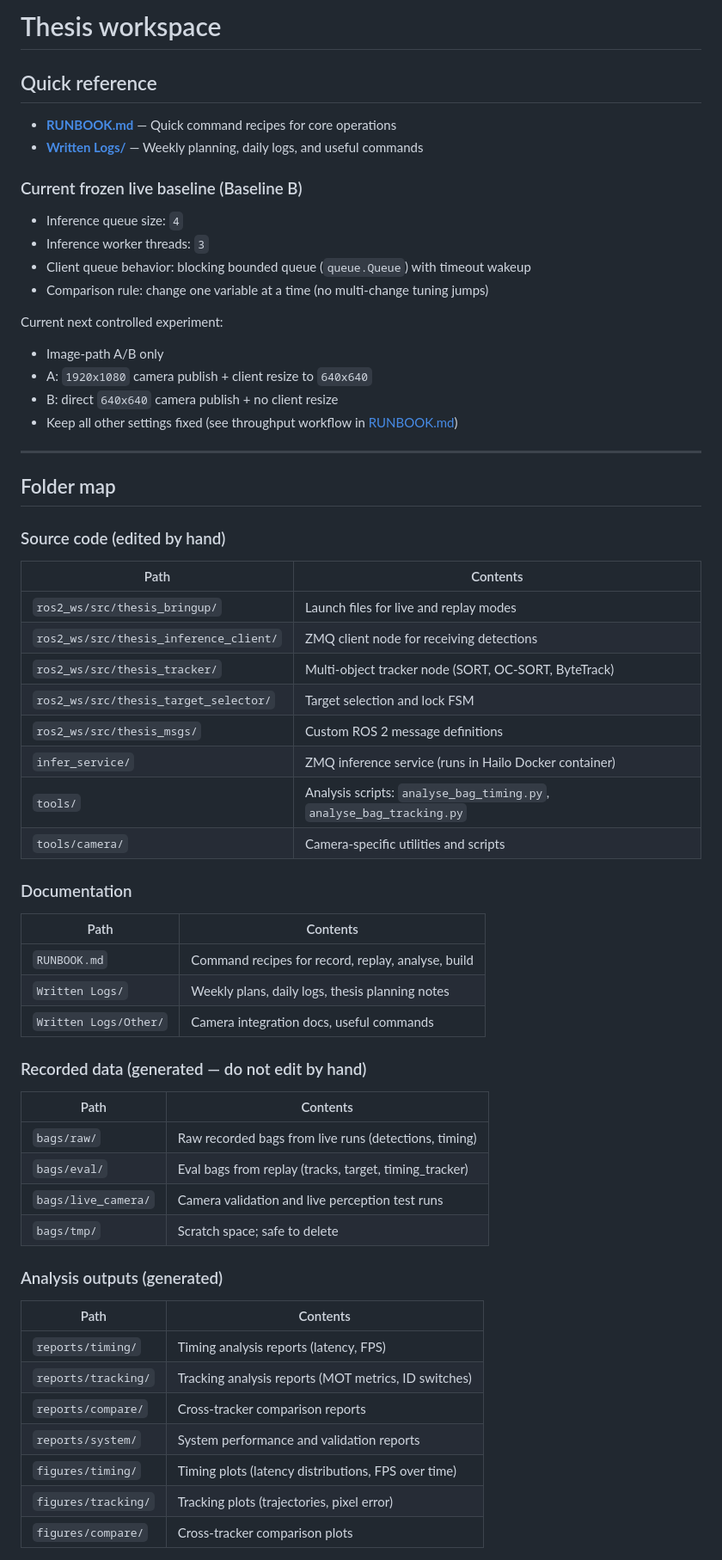
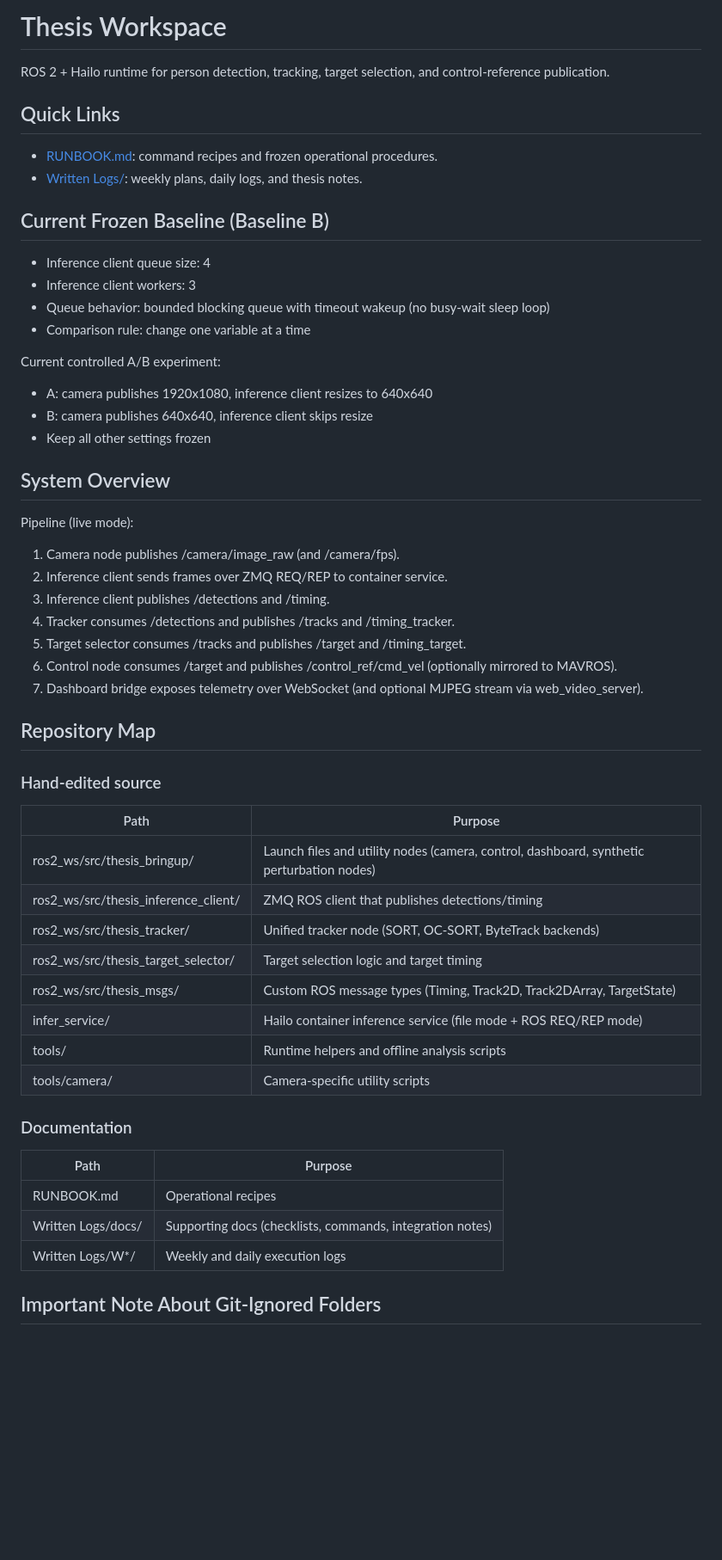
Before and after one commit to FRCTavares/IST-Thesis-Code, a Markdown page: README.md, the part around one of its changes. Shown at 86% size. GitHub-like rendering; blank space fills up the shorter version.

```diff
--- a/README.md
+++ b/README.md
@@ -1,62 +1,59 @@
-# Thesis workspace
+# Thesis Workspace
 
-## Quick reference
+ROS 2 + Hailo runtime for person detection, tracking, target selection, and control-reference publication.
 
-- **[RUNBOOK.md](RUNBOOK.md)** — Quick command recipes for core operations
-- **[Written Logs/](Written%20Logs/)** — Weekly planning, daily logs, and useful commands
+## Quick Links
 
-### Current frozen live baseline (Baseline B)
+- [RUNBOOK.md](RUNBOOK.md): command recipes and frozen operational procedures.
+- [Written Logs/](Written%20Logs/): weekly plans, daily logs, and thesis notes.
 
-- Inference queue size: `4`
-- Inference worker threads: `3`
-- Client queue behavior: blocking bounded queue (`queue.Queue`) with timeout wakeup
-- Comparison rule: change one variable at a time (no multi-change tuning jumps)
+## Current Frozen Baseline (Baseline B)
 
-Current next controlled experiment:
-- Image-path A/B only
-- A: `1920x1080` camera publish + client resize to `640x640`
-- B: direct `640x640` camera publish + no client resize
-- Keep all other settings fixed (see throughput workflow in [RUNBOOK.md](RUNBOOK.md))
+- Inference client queue size: 4
+- Inference client workers: 3
+- Queue behavior: bounded blocking queue with timeout wakeup (no busy-wait sleep loop)
+- Comparison rule: change one variable at a time
 
----
+Current controlled A/B experiment:
 
-## Folder map
+- A: camera publishes 1920x1080, inference client resizes to 640x640
+- B: camera publishes 640x640, inference client skips resize
+- Keep all other settings frozen
 
-### Source code (edited by hand)
-| Path | Contents |
-|---|---|
-| `ros2_ws/src/thesis_bringup/` | Launch files for live and replay modes |
-| `ros2_ws/src/thesis_inference_client/` | ZMQ client node for receiving detections |
-| `ros2_ws/src/thesis_tracker/` | Multi-object tracker node (SORT, OC-SORT, ByteTrack) |
-| `ros2_ws/src/thesis_target_selector/` | Target selection and lock FSM |
-| `ros2_ws/src/thesis_msgs/` | Custom ROS 2 message definitions |
-| `infer_service/` | ZMQ inference service (runs in Hailo Docker container) |
-| `tools/` | Analysis scripts: `analyse_bag_timing.py`, `analyse_bag_tracking.py` |
-| `tools/camera/` | Camera-specific utilities and scripts |
+## System Overview
+
+Pipeline (live mode):
+
+1. Camera node publishes /camera/image_raw (and /camera/fps).
+2. Inference client sends frames over ZMQ REQ/REP to container service.
+3. Inference client publishes /detections and /timing.
+4. Tracker consumes /detections and publishes /tracks and /timing_tracker.
+5. Target selector consumes /tracks and publishes /target and /timing_target.
+6. Control node consumes /target and publishes /control_ref/cmd_vel (optionally mirrored to MAVROS).
+7. Dashboard bridge exposes telemetry over WebSocket (and optional MJPEG stream via web_video_server).
+
+## Repository Map
+
+### Hand-edited source
+
+| Path | Purpose |
+| --- | --- |
+| ros2_ws/src/thesis_bringup/ | Launch files and utility nodes (camera, control, dashboard, synthetic perturbation nodes) |
+| ros2_ws/src/thesis_inference_client/ | ZMQ ROS client that publishes detections/timing |
+| ros2_ws/src/thesis_tracker/ | Unified tracker node (SORT, OC-SORT, ByteTrack backends) |
+| ros2_ws/src/thesis_target_selector/ | Target selection logic and target timing |
+| ros2_ws/src/thesis_msgs/ | Custom ROS message types (Timing, Track2D, Track2DArray, TargetState) |
+| infer_service/ | Hailo container inference service (file mode + ROS REQ/REP mode) |
+| tools/ | Runtime helpers and offline analysis scripts |
+| tools/camera/ | Camera-specific utility scripts |
 
 ### Documentation
-| Path | Contents |
-|---|---|
-| `RUNBOOK.md` | Command recipes for record, replay, analyse, build |
-| `Written Logs/` | Weekly plans, daily logs, thesis planning notes |
-| `Written Logs/Other/` | Camera integration docs, useful commands |
 
-### Recorded data (generated — do not edit by hand)
-| Path | Contents |
-|---|---|
-| `bags/raw/` | Raw recorded bags from live runs (detections, timing) |
-| `bags/eval/` | Eval bags from replay (tracks, target, timing_tracker) |
-| `bags/live_camera/` | Camera validation and live perception test runs |
-| `bags/tmp/` | Scratch space; safe to delete |
+| Path | Purpose |
+| --- | --- |
+| RUNBOOK.md | Operational recipes |
+| Written Logs/docs/ | Supporting docs (checklists, commands, integration notes) |
+| Written Logs/W*/ | Weekly and daily execution logs |
 
-### Analysis outputs (generated)
-| Path | Contents |
-|---|---|
-| `reports/timing/` | Timing analysis reports (latency, FPS) |
-| `reports/tracking/` | Tracking analysis reports (MOT metrics, ID switches) |
-| `reports/compare/` | Cross-tracker comparison reports |
-| `reports/system/` | System performance and validation reports |
-| `figures/timing/` | Timing plots (latency distributions, FPS over time) |
-| `figures/tracking/` | Tracking plots (trajectories, pixel error) |
-| `figures/compare/` | Cross-tracker comparison plots |
+## Important Note About Git-Ignored Folders
 
```
Also changed, not shown: other parts of README.md (+130 -132 lines).
